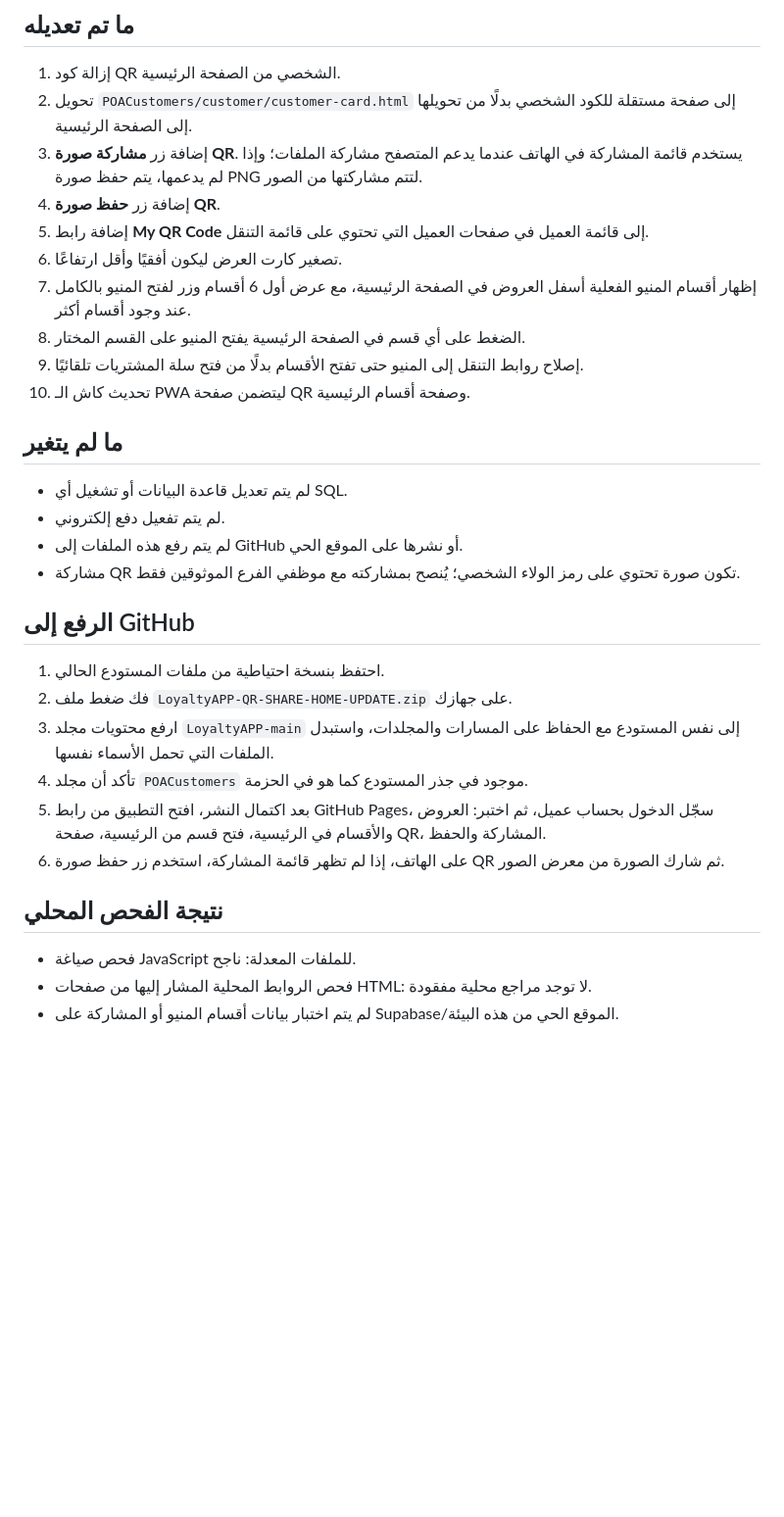
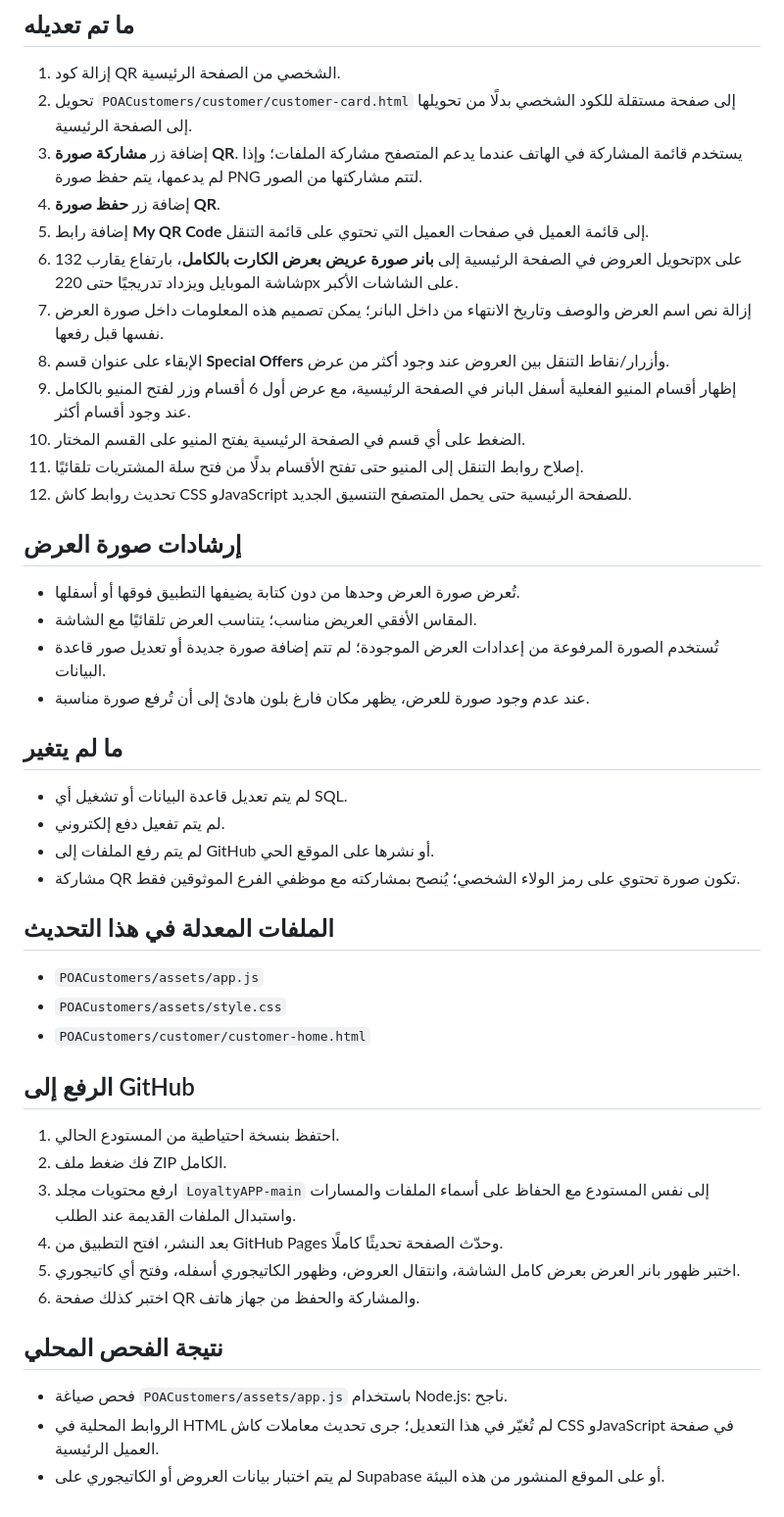
Before and after one commit to POACustomers/LoyaltyAPP, a Markdown page: UPDATE-QR-SHARE-HOME-CATEGORIES-AR.md, the part around the change. Shown at 98% size. Rendered like a GitHub page; blank space fills up the shorter version.

```diff
--- a/UPDATE-QR-SHARE-HOME-CATEGORIES-AR.md
+++ b/UPDATE-QR-SHARE-HOME-CATEGORIES-AR.md
@@ -7,30 +7,45 @@
 3. إضافة زر **مشاركة صورة QR**. يستخدم قائمة المشاركة في الهاتف عندما يدعم المتصفح مشاركة الملفات؛ وإذا لم يدعمها، يتم حفظ صورة PNG لتتم مشاركتها من الصور.
 4. إضافة زر **حفظ صورة QR**.
 5. إضافة رابط **My QR Code** إلى قائمة العميل في صفحات العميل التي تحتوي على قائمة التنقل.
-6. تصغير كارت العرض ليكون أفقيًا وأقل ارتفاعًا.
-7. إظهار أقسام المنيو الفعلية أسفل العروض في الصفحة الرئيسية، مع عرض أول 6 أقسام وزر لفتح المنيو بالكامل عند وجود أقسام أكثر.
-8. الضغط على أي قسم في الصفحة الرئيسية يفتح المنيو على القسم المختار.
-9. إصلاح روابط التنقل إلى المنيو حتى تفتح الأقسام بدلًا من فتح سلة المشتريات تلقائيًا.
-10. تحديث كاش الـ PWA ليتضمن صفحة QR وصفحة أقسام الرئيسية.
+6. تحويل العروض في الصفحة الرئيسية إلى **بانر صورة عريض بعرض الكارت بالكامل**، بارتفاع يقارب 132px على شاشة الموبايل ويزداد تدريجيًا حتى 220px على الشاشات الأكبر.
+7. إزالة نص اسم العرض والوصف وتاريخ الانتهاء من داخل البانر؛ يمكن تصميم هذه المعلومات داخل صورة العرض نفسها قبل رفعها.
+8. الإبقاء على عنوان قسم **Special Offers** وأزرار/نقاط التنقل بين العروض عند وجود أكثر من عرض.
+9. إظهار أقسام المنيو الفعلية أسفل البانر في الصفحة الرئيسية، مع عرض أول 6 أقسام وزر لفتح المنيو بالكامل عند وجود أقسام أكثر.
+10. الضغط على أي قسم في الصفحة الرئيسية يفتح المنيو على القسم المختار.
+11. إصلاح روابط التنقل إلى المنيو حتى تفتح الأقسام بدلًا من فتح سلة المشتريات تلقائيًا.
+12. تحديث روابط كاش CSS وJavaScript للصفحة الرئيسية حتى يحمل المتصفح التنسيق الجديد.
+
+## إرشادات صورة العرض
+
+- تُعرض صورة العرض وحدها من دون كتابة يضيفها التطبيق فوقها أو أسفلها.
+- المقاس الأفقي العريض مناسب؛ يتناسب العرض تلقائيًا مع الشاشة.
+- تُستخدم الصورة المرفوعة من إعدادات العرض الموجودة؛ لم تتم إضافة صورة جديدة أو تعديل صور قاعدة البيانات.
+- عند عدم وجود صورة للعرض، يظهر مكان فارغ بلون هادئ إلى أن تُرفع صورة مناسبة.
 
 ## ما لم يتغير
 
 - لم يتم تعديل قاعدة البيانات أو تشغيل أي SQL.
 - لم يتم تفعيل دفع إلكتروني.
-- لم يتم رفع هذه الملفات إلى GitHub أو نشرها على الموقع الحي.
+- لم يتم رفع الملفات إلى GitHub أو نشرها على الموقع الحي.
 - مشاركة QR تكون صورة تحتوي على رمز الولاء الشخصي؛ يُنصح بمشاركته مع موظفي الفرع الموثوقين فقط.
+
+## الملفات المعدلة في هذا التحديث
+
+- `POACustomers/assets/app.js`
+- `POACustomers/assets/style.css`
+- `POACustomers/customer/customer-home.html`
 
 ## الرفع إلى GitHub
 
-1. احتفظ بنسخة احتياطية من ملفات المستودع الحالي.
-2. فك ضغط ملف `LoyaltyAPP-QR-SHARE-HOME-UPDATE.zip` على جهازك.
-3. ارفع محتويات مجلد `LoyaltyAPP-main` إلى نفس المستودع مع الحفاظ على المسارات والمجلدات، واستبدل الملفات التي تحمل الأسماء نفسها.
-4. تأكد أن مجلد `POACustomers` موجود في جذر المستودع كما هو في الحزمة.
-5. بعد اكتمال النشر، افتح التطبيق من رابط GitHub Pages، سجّل الدخول بحساب عميل، ثم اختبر: العروض والأقسام في الرئيسية، فتح قسم من الرئيسية، صفحة QR، المشاركة والحفظ.
-6. على الهاتف، إذا لم تظهر قائمة المشاركة، استخدم زر حفظ صورة QR ثم شارك الصورة من معرض الصور.
+1. احتفظ بنسخة احتياطية من المستودع الحالي.
+2. فك ضغط ملف ZIP الكامل.
+3. ارفع محتويات مجلد `LoyaltyAPP-main` إلى نفس المستودع مع الحفاظ على أسماء الملفات والمسارات واستبدال الملفات القديمة عند الطلب.
+4. بعد النشر، افتح التطبيق من GitHub Pages وحدّث الصفحة تحديثًا كاملًا.
+5. اختبر ظهور بانر العرض بعرض كامل الشاشة، وانتقال العروض، وظهور الكاتيجوري أسفله، وفتح أي كاتيجوري.
+6. اختبر كذلك صفحة QR والمشاركة والحفظ من جهاز هاتف.
 
 ## نتيجة الفحص المحلي
 
-- فحص صياغة JavaScript للملفات المعدلة: ناجح.
-- فحص الروابط المحلية المشار إليها من صفحات HTML: لا توجد مراجع محلية مفقودة.
-- لم يتم اختبار بيانات أقسام المنيو أو المشاركة على Supabase/الموقع الحي من هذه البيئة.
+- فحص صياغة `POACustomers/assets/app.js` باستخدام Node.js: ناجح.
+- الروابط المحلية في HTML لم تُغيّر في هذا التعديل؛ جرى تحديث معاملات كاش CSS وJavaScript في صفحة العميل الرئيسية.
+- لم يتم اختبار بيانات العروض أو الكاتيجوري على Supabase أو على الموقع المنشور من هذه البيئة.
```
